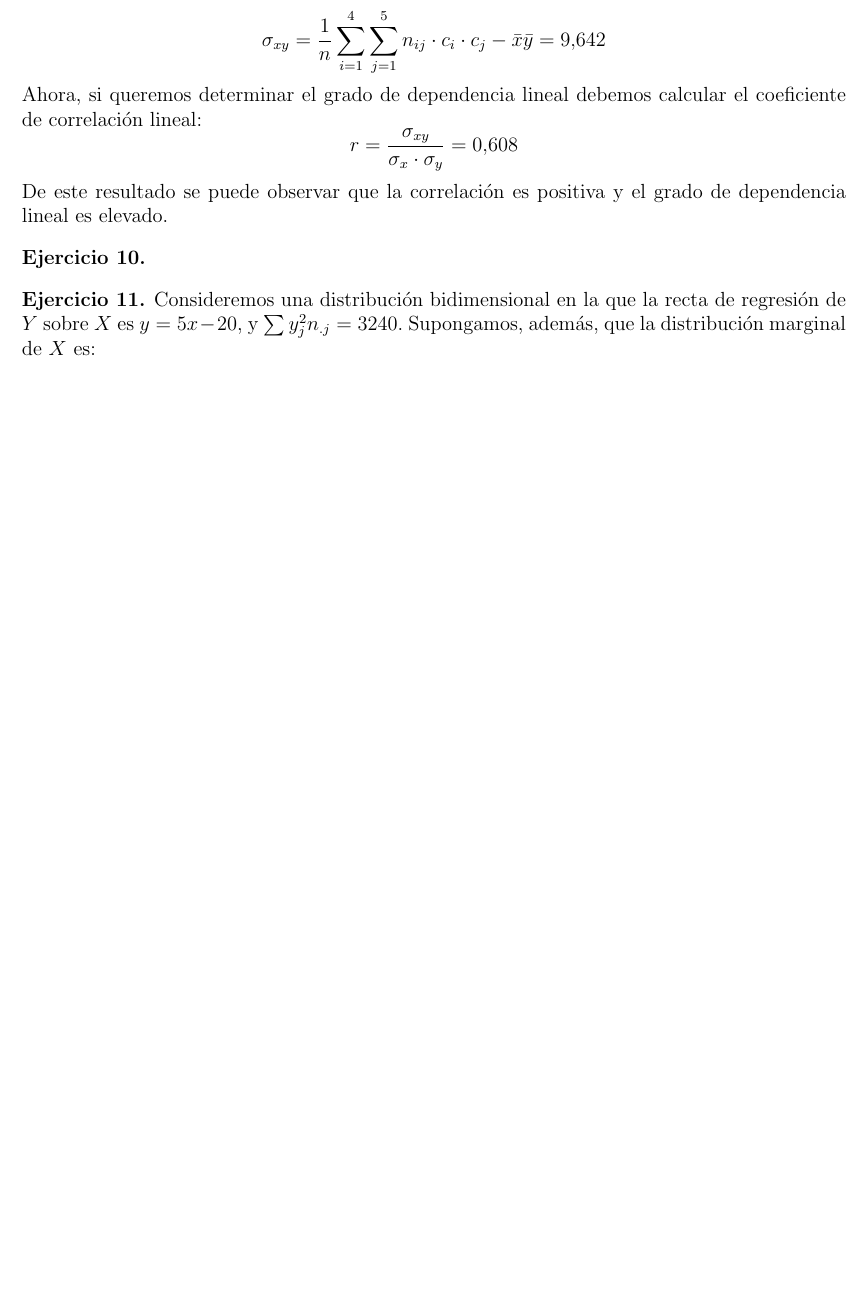
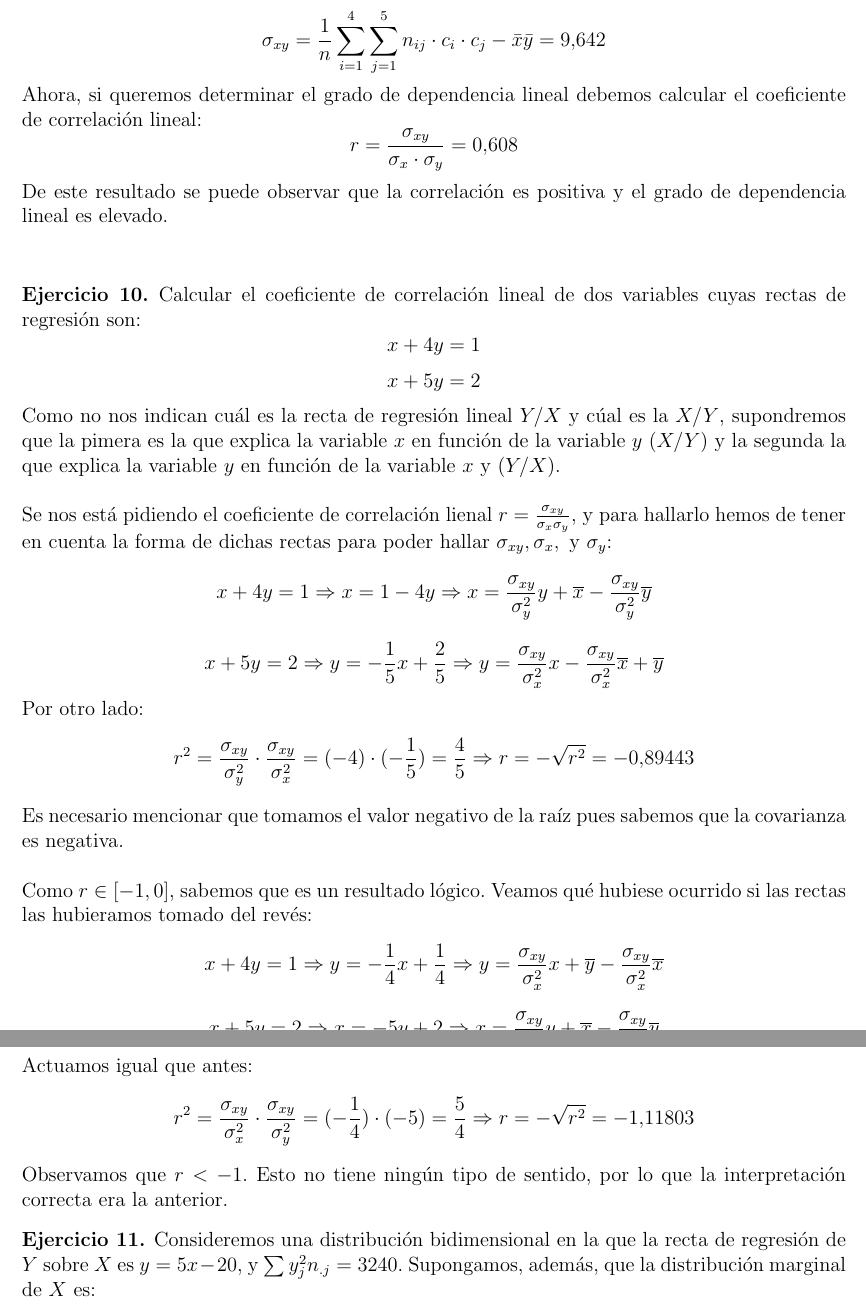
Before and after one commit to siryo169/RelacionesEdip, a LaTeX document (Relacion_2/Relación de ejercicios 2 EDIP/documento_principal.tex): part of page 17 of 22 before the commit and two parts of pages 17 and 18 of 22 after it, the two joined at a grey line, cut so that both start at the same text, the shorter picture padded with empty space. Compiled offline with pdfLaTeX.

Commit message:
Ejercicio 10 added

```diff
--- a/Relacion_2/Relación de ejercicios 2 EDIP/documento_principal.tex
+++ b/Relacion_2/Relación de ejercicios 2 EDIP/documento_principal.tex
@@ -834,7 +834,47 @@ $$r = \dfrac{\sigma_{xy}}{\sigma_x \cdot \sigma_y} = 0.608$$
 De este resultado se puede observar que la correlación es positiva y el grado de dependencia lineal es elevado.
 \end{ej}
 
+\bigskip
+
 \begin{ej}
+Calcular el coeficiente de correlación lineal de dos variables cuyas rectas de regresión son:
+\[
+	x + 4y = 1
+\]
+\[
+	x + 5y = 2
+\]
+
+Como no nos indican cuál es la recta de regresión lineal \(Y/X\) y cúal es la \(X/Y\), supondremos que la pimera es la que explica la variable \(x\) en función de la variable \(y\) \((X/Y)\) y la segunda la que explica la variable \(y\) en función de la variable \(x\) y \((Y/X)\). \\
+
+Se nos está pidiendo el coeficiente de correlación lienal \(r = \frac{\sigma_{xy}}{\sigma_x \sigma_y}\), y para hallarlo hemos de tener en cuenta la forma de dichas rectas para poder hallar \(\sigma_{xy}, \sigma_x, \text{ y } \sigma_y\):
+\[
+	x + 4y = 1 \Rightarrow x = 1 - 4y \Rightarrow x = \frac{\sigma_{xy}}{\sigma_y^2}y + \overline{x} - \frac{\sigma_{xy}}{\sigma_y^2} \overline{y}
+\]
+\[
+	x +5y = 2 \Rightarrow y = - \frac{1}{5}x + \frac{2}{5} \Rightarrow y = \frac{\sigma_{xy}}{\sigma_x^2}x -\frac{\sigma_{xy}}{\sigma_x^2} \overline{x} + \overline{y}
+\]
+
+Por otro lado:
+\[
+	r^2 = \frac{\sigma_{xy}}{\sigma_y^2} \cdot \frac{\sigma_{xy}}{\sigma_x^2} = (-4) \cdot (-\frac{1}{5}) = \frac{4}{5} \Rightarrow r = -\sqrt{r^2} = -0.89443
+\]
+Es necesario mencionar que tomamos el valor negativo de la raíz pues sabemos que la covarianza es negativa. \\
+
+Como \(r \in [-1, 0]\), sabemos que es un resultado lógico. Veamos qué hubiese ocurrido si las rectas las hubieramos tomado del revés:
+\[
+	x + 4y = 1 \Rightarrow y = - \frac{1}{4}x + \frac{1}{4} \Rightarrow y = \frac{\sigma_{xy}}{\sigma_x^2}x + \overline{y} - \frac{\sigma_{xy}}{\sigma_x^2} \overline{x}
+\]
+\[
+	x + 5y = 2 \Rightarrow x = -5y +2 \Rightarrow x = \frac{\sigma_{xy}}{\sigma_y^2}y + \overline{x} - \frac{\sigma_{xy}}{\sigma_y^2} \overline{y}
+\]
+
+Actuamos igual que antes:
+\[
+	r^2 = \frac{\sigma_{xy}}{\sigma_x^2} \cdot \frac{\sigma_{xy}}{\sigma_y^2} = (-\frac{1}{4}) \cdot (-5) = \frac{5}{4} \Rightarrow r = -\sqrt{r^2} = -1.11803
+\]
+
+Observamos que \(r < -1\). Esto no tiene ningún tipo de sentido, por lo que la interpretación correcta era la anterior.
 \end{ej}
 
 \begin{ej}
```
Also changed, not shown: Relacion_2/Relación de ejercicios 2 EDIP/documento_principal.pdf, Relacion_2/Relación de ejercicios 2 EDIP/documento_principal.tex (12 more changed lines), 3 other files.
